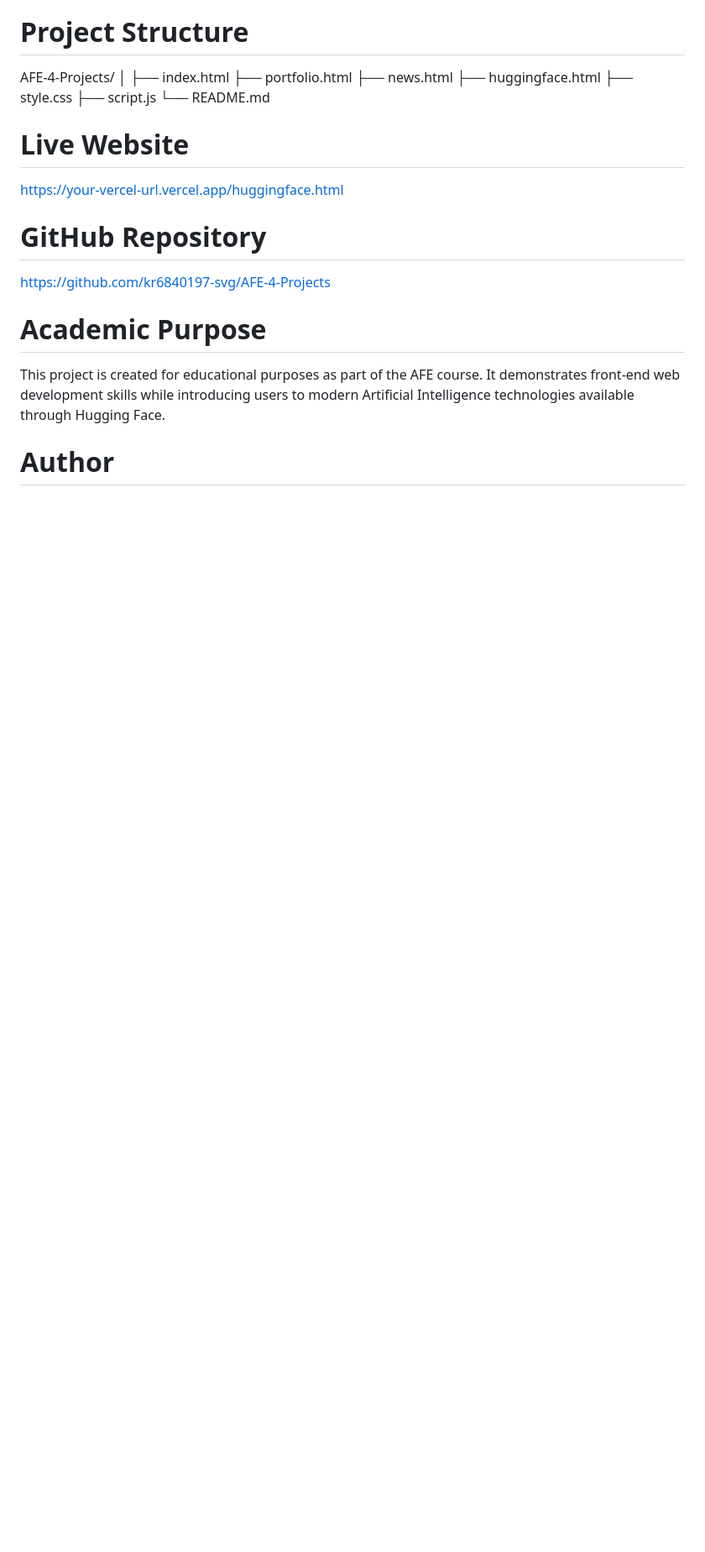
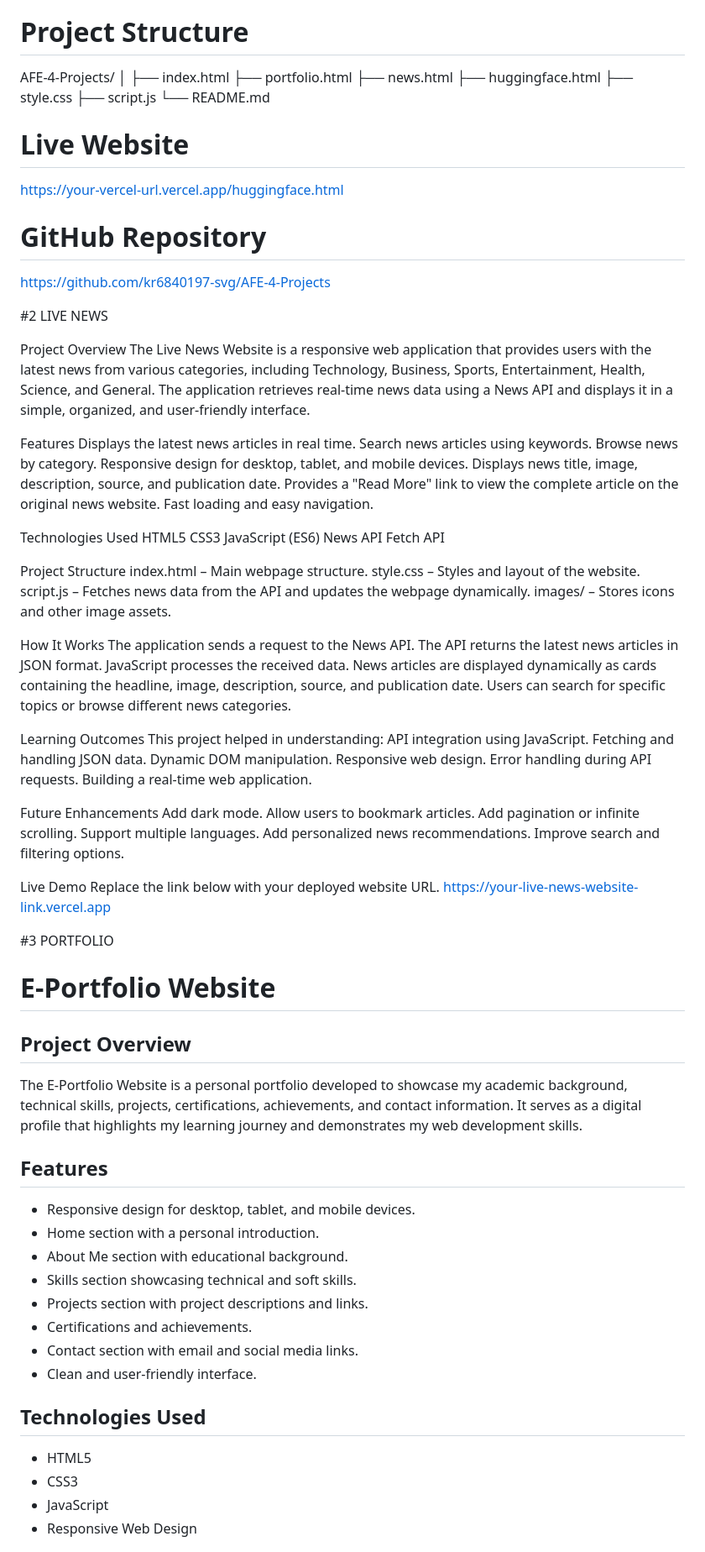
Before and after one commit to kr6840197-svg/AFE-4-Projects, a Markdown page: README.md, the part around one of its changes. Shown at 84% size. Drawn GitHub-style; blank space fills up the shorter version.

Commit message:
huggingfsaces,Live News,Portfolio overview and features
Updated README to include Live News project details and features.

```diff
--- a/README.md
+++ b/README.md
@@ -174,10 +174,87 @@ https://your-vercel-url.vercel.app/huggingface.html
 https://github.com/kr6840197-svg/AFE-4-Projects
 
 
-#  Academic Purpose
+#2   LIVE NEWS
 
-This project is created for educational purposes as part of the AFE course. It demonstrates front-end web development skills while introducing users to modern Artificial Intelligence technologies available through Hugging Face.
+Project Overview
+The Live News Website is a responsive web application that provides users with the latest news from various categories, including Technology, Business, Sports, Entertainment, Health, Science, and General. The application retrieves real-time news data using a News API and displays it in a simple, organized, and user-friendly interface.
 
 
-#  Author
+Features
+Displays the latest news articles in real time.
+Search news articles using keywords.
+Browse news by category.
+Responsive design for desktop, tablet, and mobile devices.
+Displays news title, image, description, source, and publication date.
+Provides a "Read More" link to view the complete article on the original news website.
+Fast loading and easy navigation.
 
+
+Technologies Used
+HTML5
+CSS3
+JavaScript (ES6)
+News API
+Fetch API
+
+
+
+Project Structure
+index.html – Main webpage structure.
+style.css – Styles and layout of the website.
+script.js – Fetches news data from the API and updates the webpage dynamically.
+images/ – Stores icons and other image assets.
+
+
+How It Works
+The application sends a request to the News API.
+The API returns the latest news articles in JSON format.
+JavaScript processes the received data.
+News articles are displayed dynamically as cards containing the headline, image, description, source, and publication date.
+Users can search for specific topics or browse different news categories.
+
+
+Learning Outcomes
+This project helped in understanding:
+API integration using JavaScript.
+Fetching and handling JSON data.
+Dynamic DOM manipulation.
+Responsive web design.
+Error handling during API requests.
+Building a real-time web application.
+
+
+Future Enhancements
+Add dark mode.
+Allow users to bookmark articles.
+Add pagination or infinite scrolling.
+Support multiple languages.
+Add personalized news recommendations.
+Improve search and filtering options.
+
+Live Demo
+Replace the link below with your deployed website URL.
+https://your-live-news-website-link.vercel.app
+
+#3 PORTFOLIO
+# E-Portfolio Website
+
+## Project Overview
+The E-Portfolio Website is a personal portfolio developed to showcase my academic background, technical skills, projects, certifications, achievements, and contact information. It serves as a digital profile that highlights my learning journey and demonstrates my web development skills.
+
+## Features
+- Responsive design for desktop, tablet, and mobile devices.
+- Home section with a personal introduction.
+- About Me section with educational background.
+- Skills section showcasing technical and soft skills.
+- Projects section with project descriptions and links.
+- Certifications and achievements.
+- Contact section with email and social media links.
+- Clean and user-friendly interface.
+
+## Technologies Used
+- HTML5
+- CSS3
+- JavaScript
+- Responsive Web Design
+
```
Also changed, not shown: other parts of README.md (+30 -6 lines).
